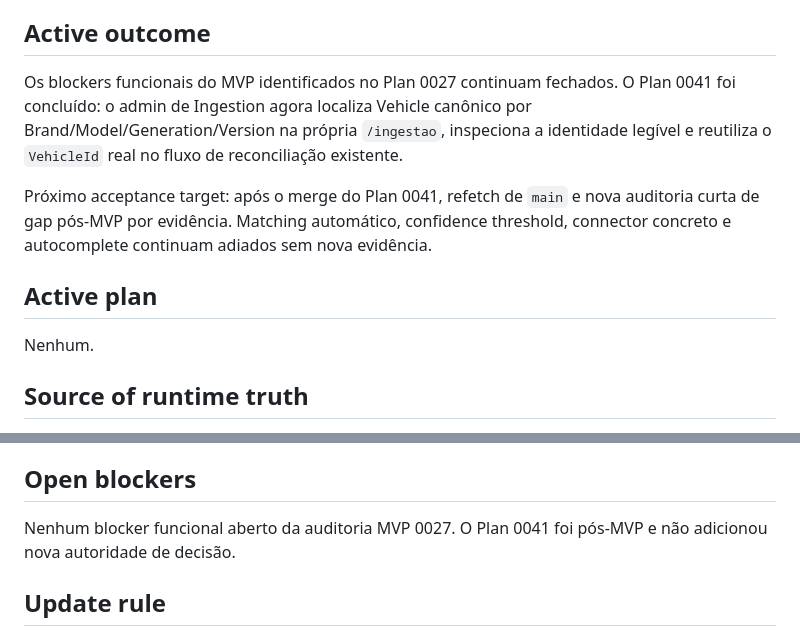
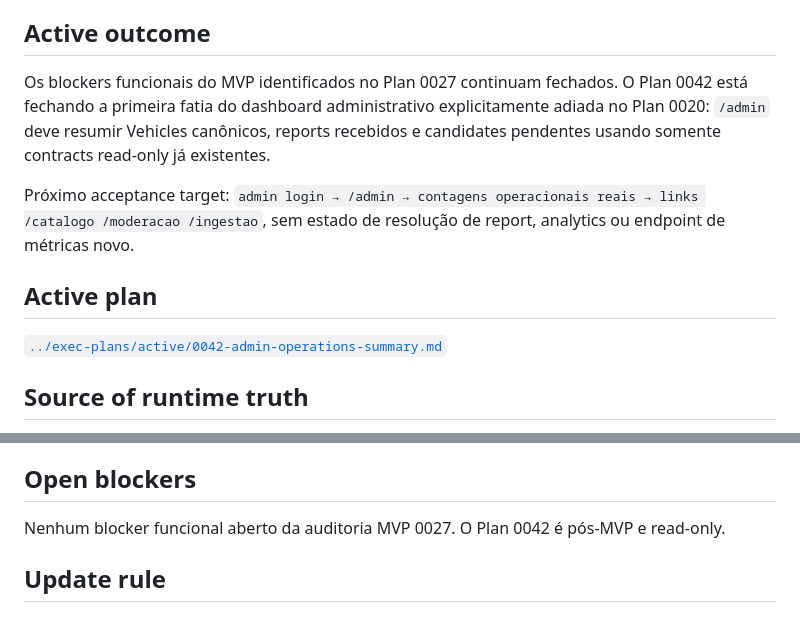
Before and after one commit to igobritoti/bpt2-abp, a Markdown page: docs/agent/CURRENT-WORK.md, 2 parts joined by grey strips. GitHub-like rendering.

Commit message:
Track Plan 0042 admin operations summary

```diff
--- a/docs/agent/CURRENT-WORK.md
+++ b/docs/agent/CURRENT-WORK.md
@@ -6,13 +6,13 @@ Este arquivo é um snapshot curto do trabalho corrente. Não é histórico, chan
 
 ## Active outcome
 
-Os blockers funcionais do MVP identificados no Plan 0027 continuam fechados. O Plan 0041 foi concluído: o admin de Ingestion agora localiza Vehicle canônico por Brand/Model/Generation/Version na própria `/ingestao`, inspeciona a identidade legível e reutiliza o `VehicleId` real no fluxo de reconciliação existente.
+Os blockers funcionais do MVP identificados no Plan 0027 continuam fechados. O Plan 0042 está fechando a primeira fatia do dashboard administrativo explicitamente adiada no Plan 0020: `/admin` deve resumir Vehicles canônicos, reports recebidos e candidates pendentes usando somente contracts read-only já existentes.
 
-Próximo acceptance target: após o merge do Plan 0041, refetch de `main` e nova auditoria curta de gap pós-MVP por evidência. Matching automático, confidence threshold, connector concreto e autocomplete continuam adiados sem nova evidência.
+Próximo acceptance target: `admin login → /admin → contagens operacionais reais → links /catalogo /moderacao /ingestao`, sem estado de resolução de report, analytics ou endpoint de métricas novo.
 
 ## Active plan
 
-Nenhum.
+[`../exec-plans/active/0042-admin-operations-summary.md`](../exec-plans/active/0042-admin-operations-summary.md)
 
 ## Source of runtime truth
 
@@ -39,7 +39,7 @@ Não copie SHAs, número de testes/checks ou “runtime ready” para este arqui
 
 ## Open blockers
 
-Nenhum blocker funcional aberto da auditoria MVP 0027. O Plan 0041 foi pós-MVP e não adicionou nova autoridade de decisão.
+Nenhum blocker funcional aberto da auditoria MVP 0027. O Plan 0042 é pós-MVP e read-only.
 
 ## Update rule
 
```
